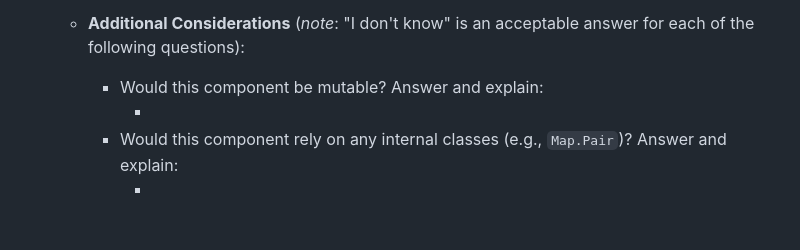
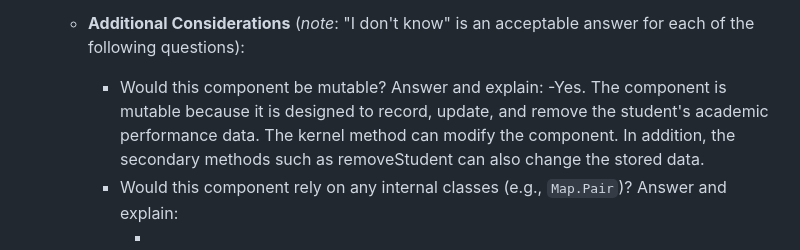
Before and after one commit to Eric-DS-Zhou/Software-2-portfolio-project-Eric, a Markdown page: doc/01-component-brainstorming/01-component-brainstorming.md, the part around the change. Rendered like a GitHub page; blank space fills up the shorter version.

Commit message:
Start additional consideration

```diff
--- a/doc/01-component-brainstorming/01-component-brainstorming.md
+++ b/doc/01-component-brainstorming/01-component-brainstorming.md
@@ -218,7 +218,7 @@ will likely refine your design to make your implementation easier to use.
   - **Additional Considerations** (*note*: "I don't know" is an acceptable
     answer for each of the following questions):
     - Would this component be mutable? Answer and explain:
-      - <!-- TODO: provide an argument then delete this comment -->
+      -Yes. The component is mutable because it is designed to record, update, and remove the student's academic performance data. The kernel method can modify the component. In addition, the secondary methods such as removeStudent can also change the stored data.
     - Would this component rely on any internal classes (e.g., `Map.Pair`)?
       Answer and explain:
       - <!-- TODO: provide an argument then delete this comment -->
```
